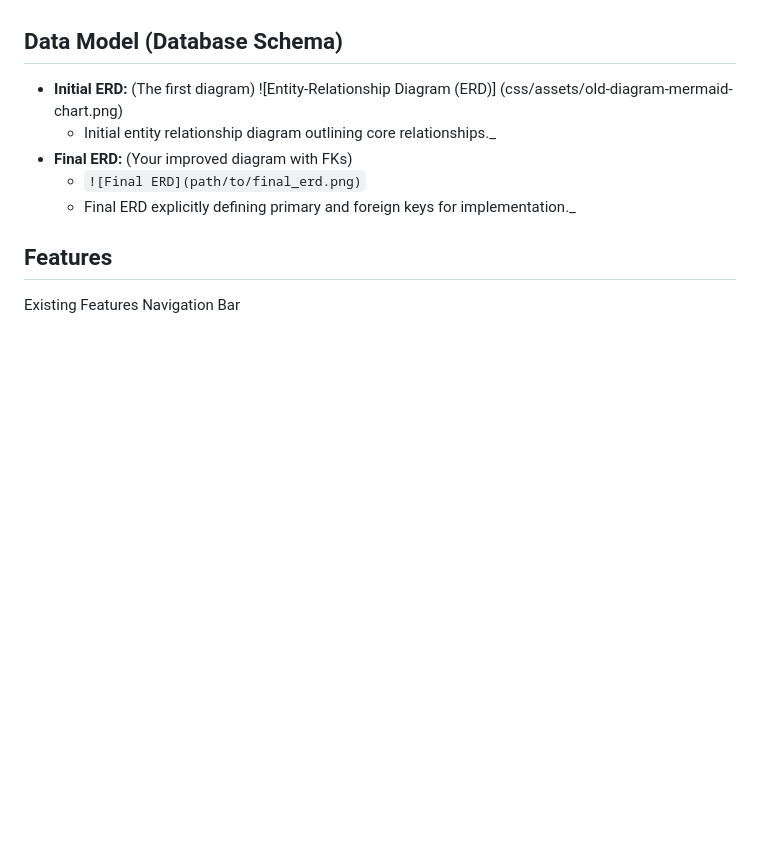
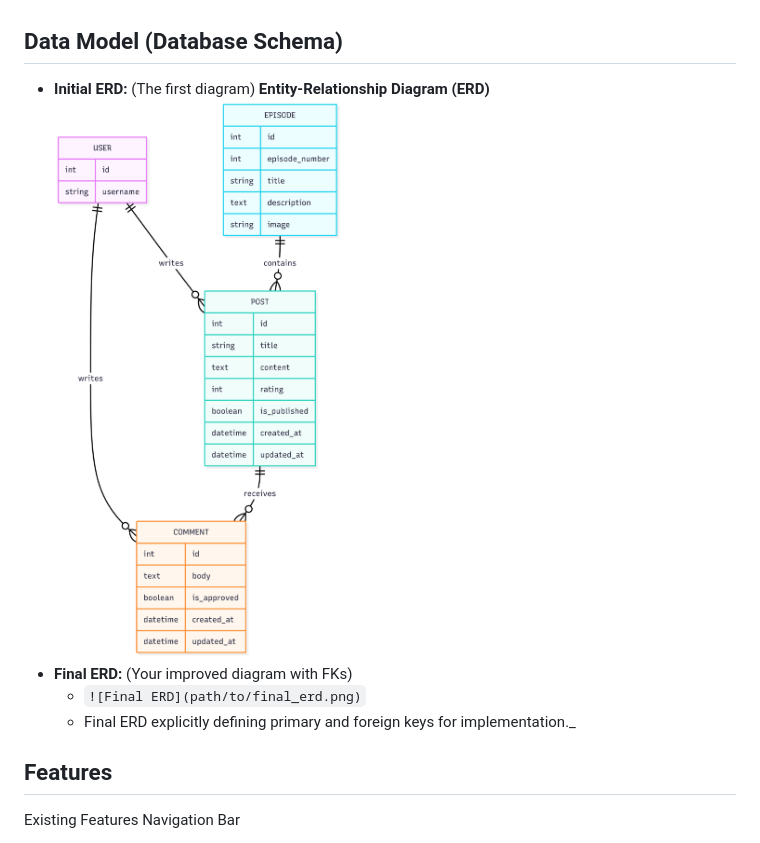
Before and after one commit to c4ller8/django_project, a Markdown page: README.md, the part around the change. GitHub-like rendering; blank space fills up the shorter version.

Commit message:
Insert the github img link and use html to size img.

```diff
--- a/README.md
+++ b/README.md
@@ -18,8 +18,8 @@ Responsive Mockup
 ## Data Model (Database Schema)
 
 - **Initial ERD:** (The first diagram)
-  ![Entity-Relationship Diagram (ERD)] (css/assets/old-diagram-mermaid-chart.png)
-  - Initial entity relationship diagram outlining core relationships.\_
+  <strong>Entity-Relationship Diagram (ERD)</strong>
+  <img src="https://github.com/c4ller8/django_project/blob/e677d82e8ccc16082729ac91fba5bef6249cde97/css/assets/old-diagram-mermaid-chart.png" width="800" />
 - **Final ERD:** (Your improved diagram with FKs)
   - `![Final ERD](path/to/final_erd.png)`
   - Final ERD explicitly defining primary and foreign keys for implementation.\_
```
